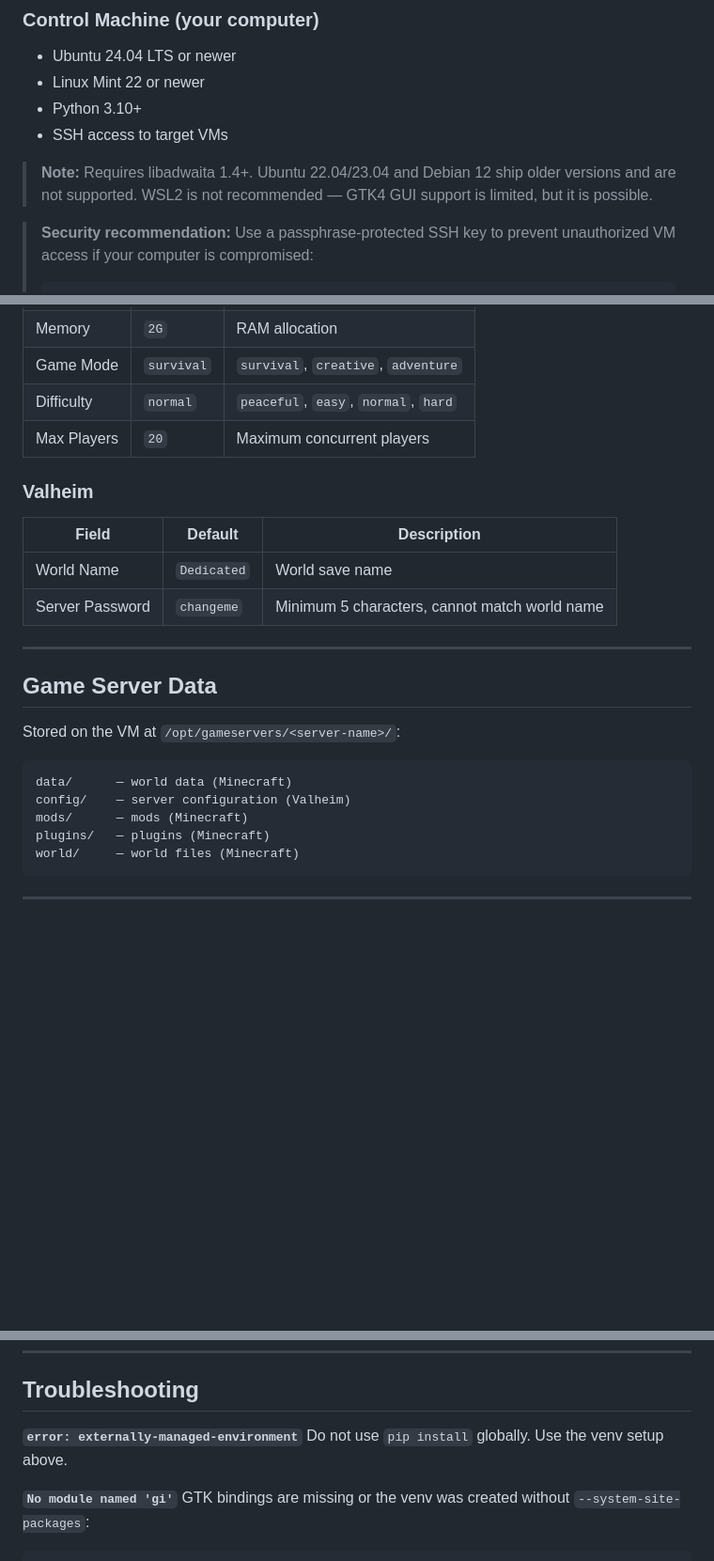
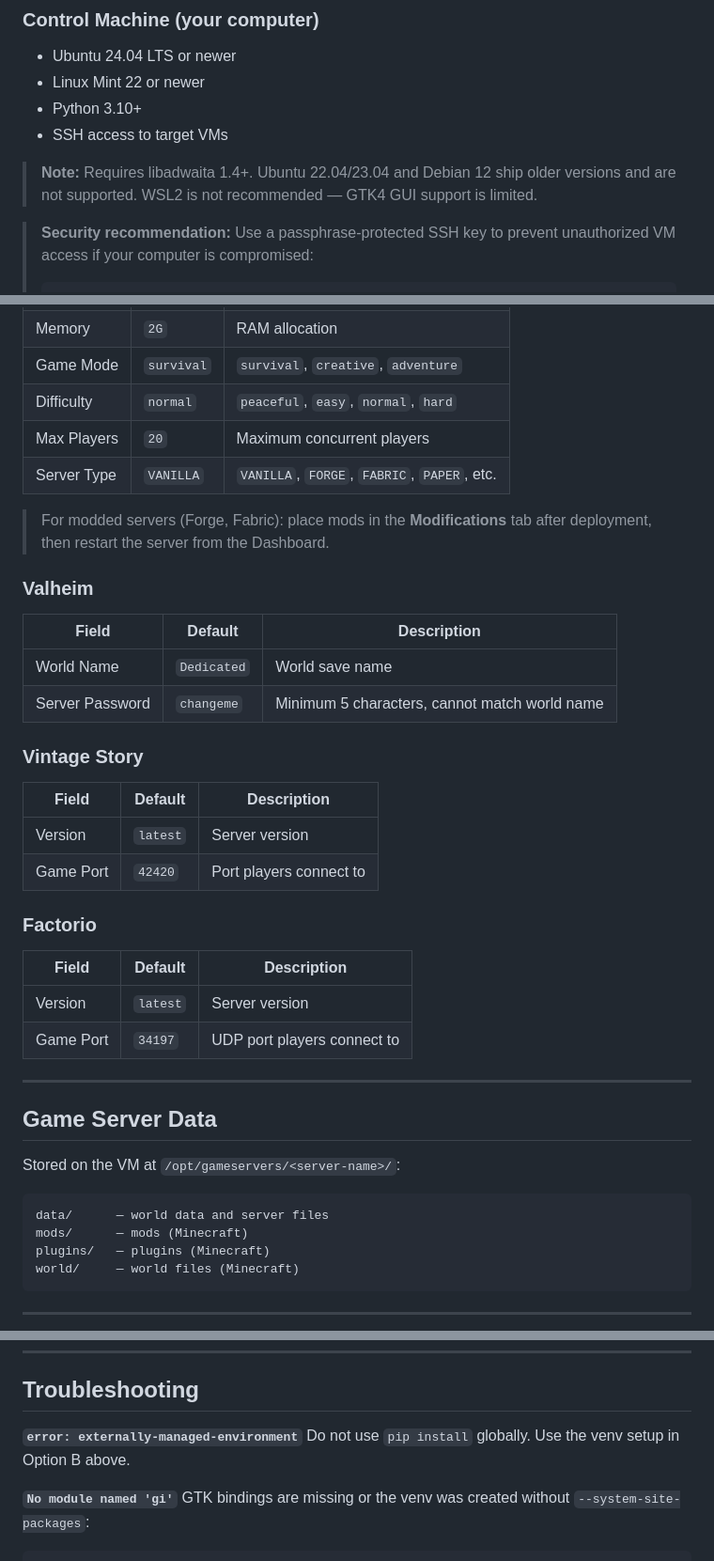
Before and after one commit to ProgrammerInts/loputoo, a Markdown page: README.md, 3 parts joined by grey strips. Shown at 94% size. GitHub-like rendering; blank space fills up the shorter version.

````diff
--- a/README.md
+++ b/README.md
@@ -49,7 +51,7 @@ Your computer               Gameserver VM
 - SSH access to target VMs
 
 > **Note:** Requires libadwaita 1.4+. Ubuntu 22.04/23.04 and Debian 12 ship older versions and are not supported.
-> WSL2 is not recommended — GTK4 GUI support is limited, but it is possible.
+> WSL2 is not recommended — GTK4 GUI support is limited.
 
 > **Security recommendation:** Use a passphrase-protected SSH key to prevent unauthorized VM access
 > if your computer is compromised:
@@ -190,6 +214,10 @@ logs or remove a server from GSDeploy.
 | Game Mode | `survival` | `survival`, `creative`, `adventure` |
 | Difficulty | `normal` | `peaceful`, `easy`, `normal`, `hard` |
 | Max Players | `20` | Maximum concurrent players |
+| Server Type | `VANILLA` | `VANILLA`, `FORGE`, `FABRIC`, `PAPER`, etc. |
+
+> For modded servers (Forge, Fabric): place mods in the **Modifications** tab after deployment,
+> then restart the server from the Dashboard.
 
 ### Valheim
 
@@ -198,6 +226,20 @@ logs or remove a server from GSDeploy.
 | World Name | `Dedicated` | World save name |
 | Server Password | `changeme` | Minimum 5 characters, cannot match world name |
 
+### Vintage Story
+
+| Field | Default | Description |
+|---|---|---|
+| Version | `latest` | Server version |
+| Game Port | `42420` | Port players connect to |
+
+### Factorio
+
+| Field | Default | Description |
+|---|---|---|
+| Version | `latest` | Server version |
+| Game Port | `34197` | UDP port players connect to |
+
 ---
 
 ## Game Server Data
@@ -205,8 +247,7 @@ logs or remove a server from GSDeploy.
 Stored on the VM at `/opt/gameservers/<server-name>/`:
 
 ```
-data/      — world data (Minecraft)
-config/    — server configuration (Valheim)
+data/      — world data and server files
 mods/      — mods (Minecraft)
 plugins/   — plugins (Minecraft)
 world/     — world files (Minecraft)
@@ -257,7 +298,7 @@ when adding it and SSH access is all that is needed for provisioning and deploym
 ## Troubleshooting
 
 **`error: externally-managed-environment`**
-Do not use `pip install` globally. Use the venv setup above.
+Do not use `pip install` globally. Use the venv setup in Option B above.
 
 **`No module named 'gi'`**
 GTK bindings are missing or the venv was created without `--system-site-packages`:
````
Also changed, not shown: other parts of README.md (+46 -22 lines).
